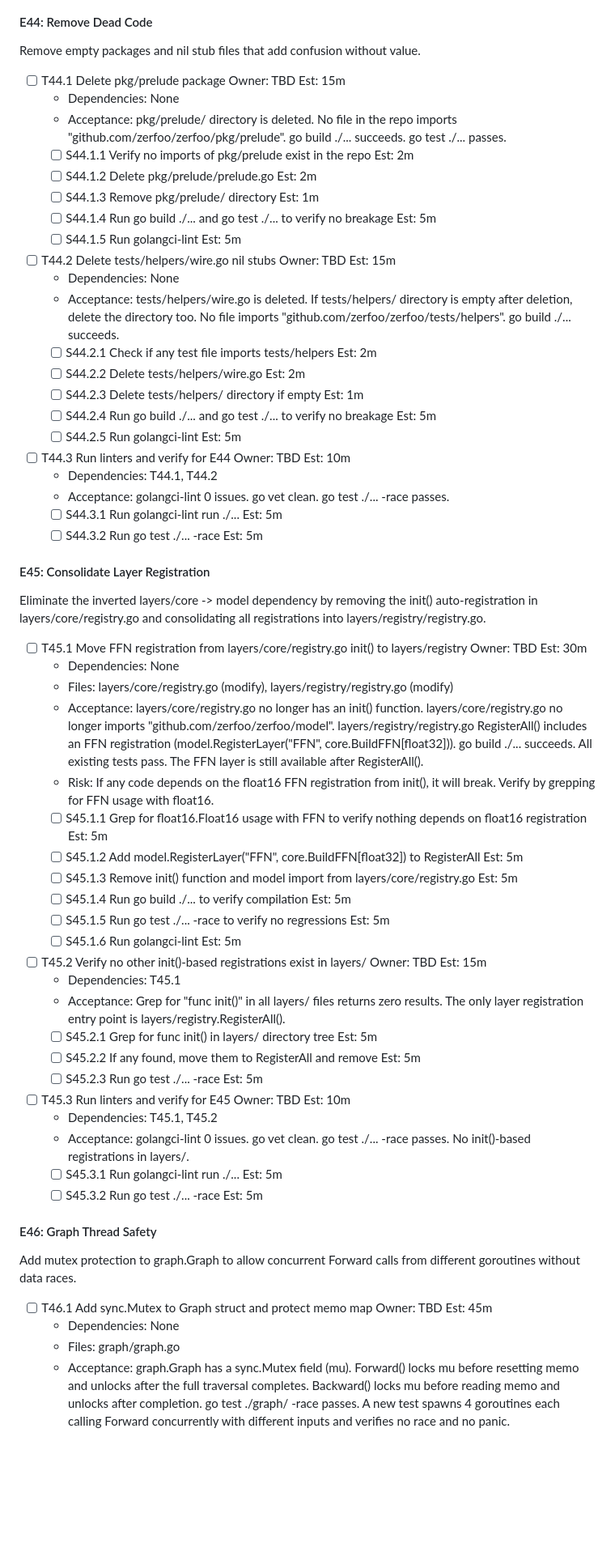
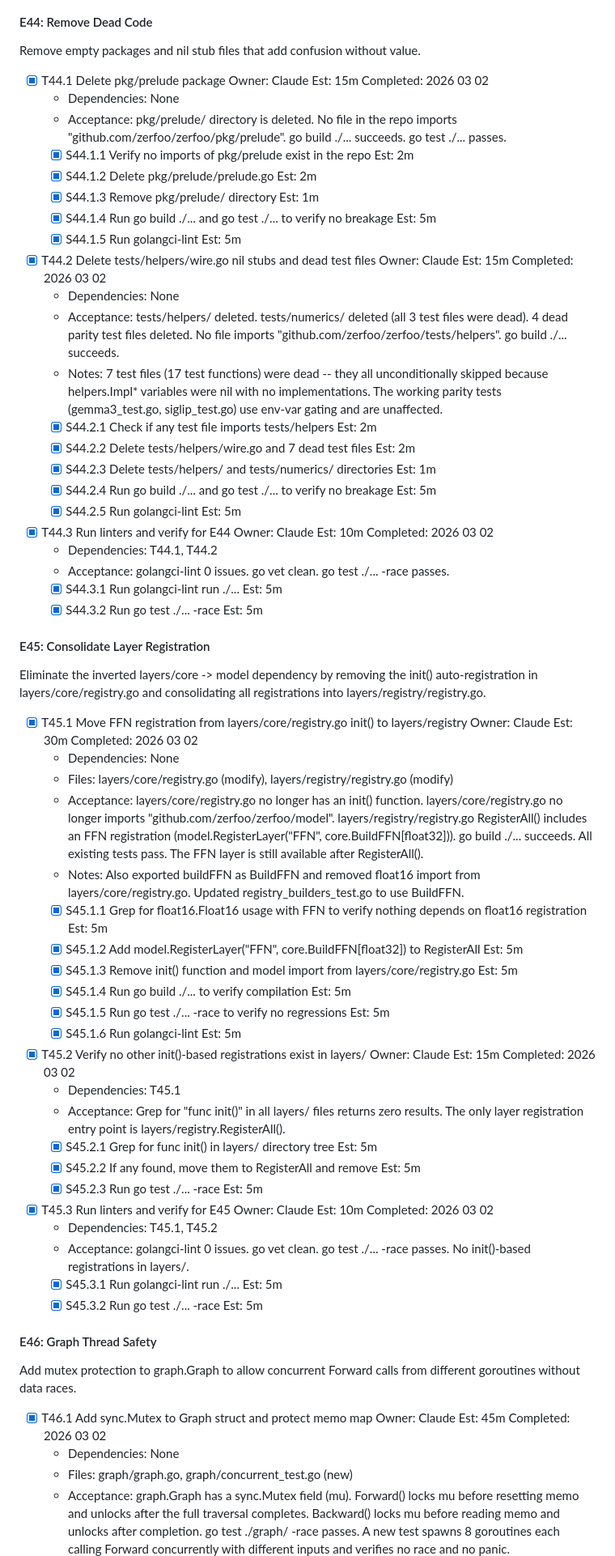
Before and after one commit to zerfoo/zerfoo, a Markdown page: docs/plan.md, the part around one of its changes. Shown at 81% size. Rendered like a GitHub page; blank space fills up the shorter version.

Commit message:
docs(plan): mark Phase 7 tasks E44-E47 complete
All architecture cleanup tasks done: dead code removed, layer
registration consolidated, graph thread safety added, design.md
updated. E48 (final verification) remaining.

Co-Authored-By: Claude Opus 4.6 <noreply@anthropic.com>

```diff
--- a/docs/plan.md
+++ b/docs/plan.md
@@ -1212,33 +1212,37 @@ tests/helpers/ becomes empty, delete the directory.
 
 Remove empty packages and nil stub files that add confusion without value.
 
-- [ ] T44.1 Delete pkg/prelude package  Owner: TBD  Est: 15m
+- [x] T44.1 Delete pkg/prelude package  Owner: Claude  Est: 15m  Completed: 2026 03 02
   - Dependencies: None
   - Acceptance: pkg/prelude/ directory is deleted. No file in the repo imports
     "github.com/zerfoo/zerfoo/pkg/prelude". go build ./... succeeds. go test
     ./... passes.
-  - [ ] S44.1.1 Verify no imports of pkg/prelude exist in the repo  Est: 2m
-  - [ ] S44.1.2 Delete pkg/prelude/prelude.go  Est: 2m
-  - [ ] S44.1.3 Remove pkg/prelude/ directory  Est: 1m
-  - [ ] S44.1.4 Run go build ./... and go test ./... to verify no breakage  Est: 5m
-  - [ ] S44.1.5 Run golangci-lint  Est: 5m
-
-- [ ] T44.2 Delete tests/helpers/wire.go nil stubs  Owner: TBD  Est: 15m
-  - Dependencies: None
-  - Acceptance: tests/helpers/wire.go is deleted. If tests/helpers/ directory is
-    empty after deletion, delete the directory too. No file imports
+  - [x] S44.1.1 Verify no imports of pkg/prelude exist in the repo  Est: 2m
+  - [x] S44.1.2 Delete pkg/prelude/prelude.go  Est: 2m
+  - [x] S44.1.3 Remove pkg/prelude/ directory  Est: 1m
+  - [x] S44.1.4 Run go build ./... and go test ./... to verify no breakage  Est: 5m
+  - [x] S44.1.5 Run golangci-lint  Est: 5m
+
+- [x] T44.2 Delete tests/helpers/wire.go nil stubs and dead test files  Owner: Claude  Est: 15m  Completed: 2026 03 02
+  - Dependencies: None
+  - Acceptance: tests/helpers/ deleted. tests/numerics/ deleted (all 3 test files
+    were dead). 4 dead parity test files deleted. No file imports
     "github.com/zerfoo/zerfoo/tests/helpers". go build ./... succeeds.
-  - [ ] S44.2.1 Check if any test file imports tests/helpers  Est: 2m
-  - [ ] S44.2.2 Delete tests/helpers/wire.go  Est: 2m
-  - [ ] S44.2.3 Delete tests/helpers/ directory if empty  Est: 1m
-  - [ ] S44.2.4 Run go build ./... and go test ./... to verify no breakage  Est: 5m
-  - [ ] S44.2.5 Run golangci-lint  Est: 5m
-
-- [ ] T44.3 Run linters and verify for E44  Owner: TBD  Est: 10m
+  - Notes: 7 test files (17 test functions) were dead -- they all unconditionally
+    skipped because helpers.Impl* variables were nil with no implementations.
+    The working parity tests (gemma3_test.go, siglip_test.go) use env-var gating
+    and are unaffected.
+  - [x] S44.2.1 Check if any test file imports tests/helpers  Est: 2m
+  - [x] S44.2.2 Delete tests/helpers/wire.go and 7 dead test files  Est: 2m
+  - [x] S44.2.3 Delete tests/helpers/ and tests/numerics/ directories  Est: 1m
+  - [x] S44.2.4 Run go build ./... and go test ./... to verify no breakage  Est: 5m
+  - [x] S44.2.5 Run golangci-lint  Est: 5m
+
+- [x] T44.3 Run linters and verify for E44  Owner: Claude  Est: 10m  Completed: 2026 03 02
   - Dependencies: T44.1, T44.2
   - Acceptance: golangci-lint 0 issues. go vet clean. go test ./... -race passes.
-  - [ ] S44.3.1 Run golangci-lint run ./...  Est: 5m
-  - [ ] S44.3.2 Run go test ./... -race  Est: 5m
+  - [x] S44.3.1 Run golangci-lint run ./...  Est: 5m
+  - [x] S44.3.2 Run go test ./... -race  Est: 5m
 
 #### E45: Consolidate Layer Registration
 
@@ -1246,7 +1250,7 @@ Eliminate the inverted layers/core -> model dependency by removing the init()
 auto-registration in layers/core/registry.go and consolidating all
 registrations into layers/registry/registry.go.
 
-- [ ] T45.1 Move FFN registration from layers/core/registry.go init() to layers/registry  Owner: TBD  Est: 30m
+- [x] T45.1 Move FFN registration from layers/core/registry.go init() to layers/registry  Owner: Claude  Est: 30m  Completed: 2026 03 02
   - Dependencies: None
   - Files: layers/core/registry.go (modify), layers/registry/registry.go (modify)
   - Acceptance: layers/core/registry.go no longer has an init() function.
@@ -1254,40 +1258,40 @@ registrations into layers/registry/registry.go.
     layers/registry/registry.go RegisterAll() includes an FFN registration
     (model.RegisterLayer("FFN", core.BuildFFN[float32])). go build ./... succeeds.
     All existing tests pass. The FFN layer is still available after RegisterAll().
-  - Risk: If any code depends on the float16 FFN registration from init(), it
-    will break. Verify by grepping for FFN usage with float16.
-  - [ ] S45.1.1 Grep for float16.Float16 usage with FFN to verify nothing depends on float16 registration  Est: 5m
-  - [ ] S45.1.2 Add model.RegisterLayer("FFN", core.BuildFFN[float32]) to RegisterAll  Est: 5m
-  - [ ] S45.1.3 Remove init() function and model import from layers/core/registry.go  Est: 5m
-  - [ ] S45.1.4 Run go build ./... to verify compilation  Est: 5m
-  - [ ] S45.1.5 Run go test ./... -race to verify no regressions  Est: 5m
-  - [ ] S45.1.6 Run golangci-lint  Est: 5m
-
-- [ ] T45.2 Verify no other init()-based registrations exist in layers/  Owner: TBD  Est: 15m
+  - Notes: Also exported buildFFN as BuildFFN and removed float16 import from
+    layers/core/registry.go. Updated registry_builders_test.go to use BuildFFN.
+  - [x] S45.1.1 Grep for float16.Float16 usage with FFN to verify nothing depends on float16 registration  Est: 5m
+  - [x] S45.1.2 Add model.RegisterLayer("FFN", core.BuildFFN[float32]) to RegisterAll  Est: 5m
+  - [x] S45.1.3 Remove init() function and model import from layers/core/registry.go  Est: 5m
+  - [x] S45.1.4 Run go build ./... to verify compilation  Est: 5m
+  - [x] S45.1.5 Run go test ./... -race to verify no regressions  Est: 5m
+  - [x] S45.1.6 Run golangci-lint  Est: 5m
+
+- [x] T45.2 Verify no other init()-based registrations exist in layers/  Owner: Claude  Est: 15m  Completed: 2026 03 02
   - Dependencies: T45.1
   - Acceptance: Grep for "func init()" in all layers/ files returns zero results.
     The only layer registration entry point is layers/registry.RegisterAll().
-  - [ ] S45.2.1 Grep for func init() in layers/ directory tree  Est: 5m
-  - [ ] S45.2.2 If any found, move them to RegisterAll and remove  Est: 5m
-  - [ ] S45.2.3 Run go test ./... -race  Est: 5m
-
-- [ ] T45.3 Run linters and verify for E45  Owner: TBD  Est: 10m
+  - [x] S45.2.1 Grep for func init() in layers/ directory tree  Est: 5m
+  - [x] S45.2.2 If any found, move them to RegisterAll and remove  Est: 5m
+  - [x] S45.2.3 Run go test ./... -race  Est: 5m
+
+- [x] T45.3 Run linters and verify for E45  Owner: Claude  Est: 10m  Completed: 2026 03 02
   - Dependencies: T45.1, T45.2
   - Acceptance: golangci-lint 0 issues. go vet clean. go test ./... -race passes.
     No init()-based registrations in layers/.
-  - [ ] S45.3.1 Run golangci-lint run ./...  Est: 5m
-  - [ ] S45.3.2 Run go test ./... -race  Est: 5m
+  - [x] S45.3.1 Run golangci-lint run ./...  Est: 5m
+  - [x] S45.3.2 Run go test ./... -race  Est: 5m
 
 #### E46: Graph Thread Safety
 
 Add mutex protection to graph.Graph to allow concurrent Forward calls from
 different goroutines without data races.
 
-- [ ] T46.1 Add sync.Mutex to Graph struct and protect memo map  Owner: TBD  Est: 45m
-  - Dependencies: None
-  - Files: graph/graph.go
+- [x] T46.1 Add sync.Mutex to Graph struct and protect memo map  Owner: Claude  Est: 45m  Completed: 2026 03 02
+  - Dependencies: None
+  - Files: graph/graph.go, graph/concurrent_test.go (new)
   - Acceptance: graph.Graph has a sync.Mutex field (mu). Forward() locks mu
     before resetting memo and unlocks after the full traversal completes.
     Backward() locks mu before reading memo and unlocks after completion.
-    go test ./graph/ -race passes. A new test spawns 4 goroutines each calling
+    go test ./graph/ -race passes. A new test spawns 8 goroutines each calling
     Forward concurrently with different inputs and verifies no race and no panic.
```
Also changed, not shown: other parts of docs/plan.md (+26 -25 lines).
